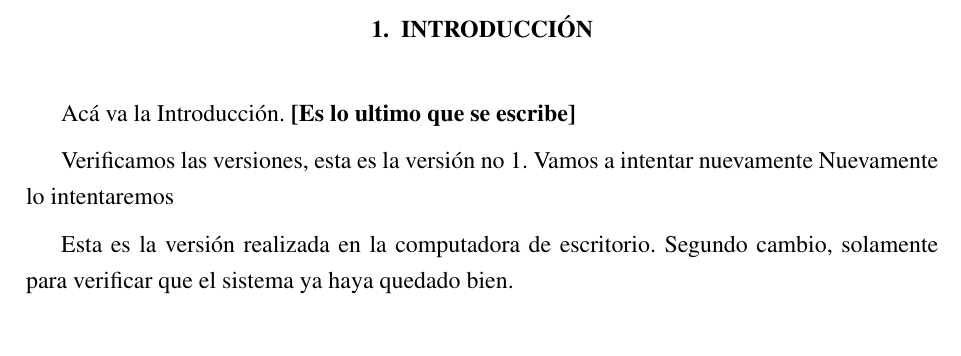
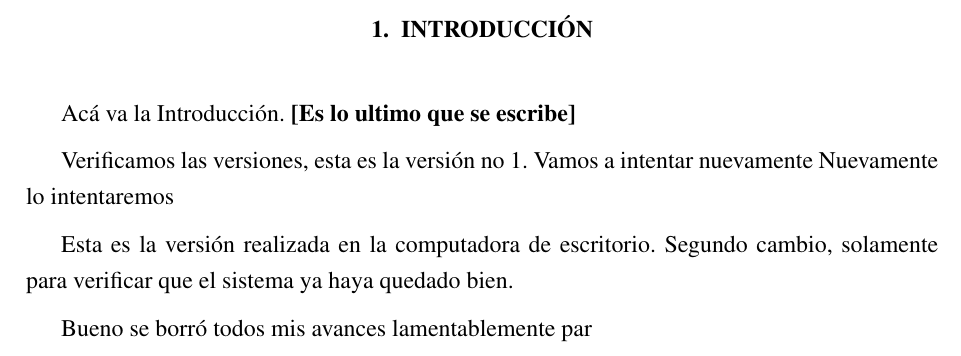
Before and after one commit to Isc-HZ/Doctorado_Protocolo, a LaTeX document (main.tex, which reads capitulos/Introduccion.tex): part of page 3 of 3, cut so that both start at the same text. Compiled offline with pdfLaTeX.

Commit message:
040126-0129

```diff
--- a/capitulos/Introduccion.tex
+++ b/capitulos/Introduccion.tex
@@ -7,3 +7,4 @@ Nuevamente lo intentaremos
 Esta es la versión realizada en la computadora de escritorio.
 Segundo cambio, solamente para verificar que el sistema ya haya quedado bien.
 \par
+Bueno se borró todos mis avances lamentablemente\ par
```
Also changed, not shown: 4 other files.
